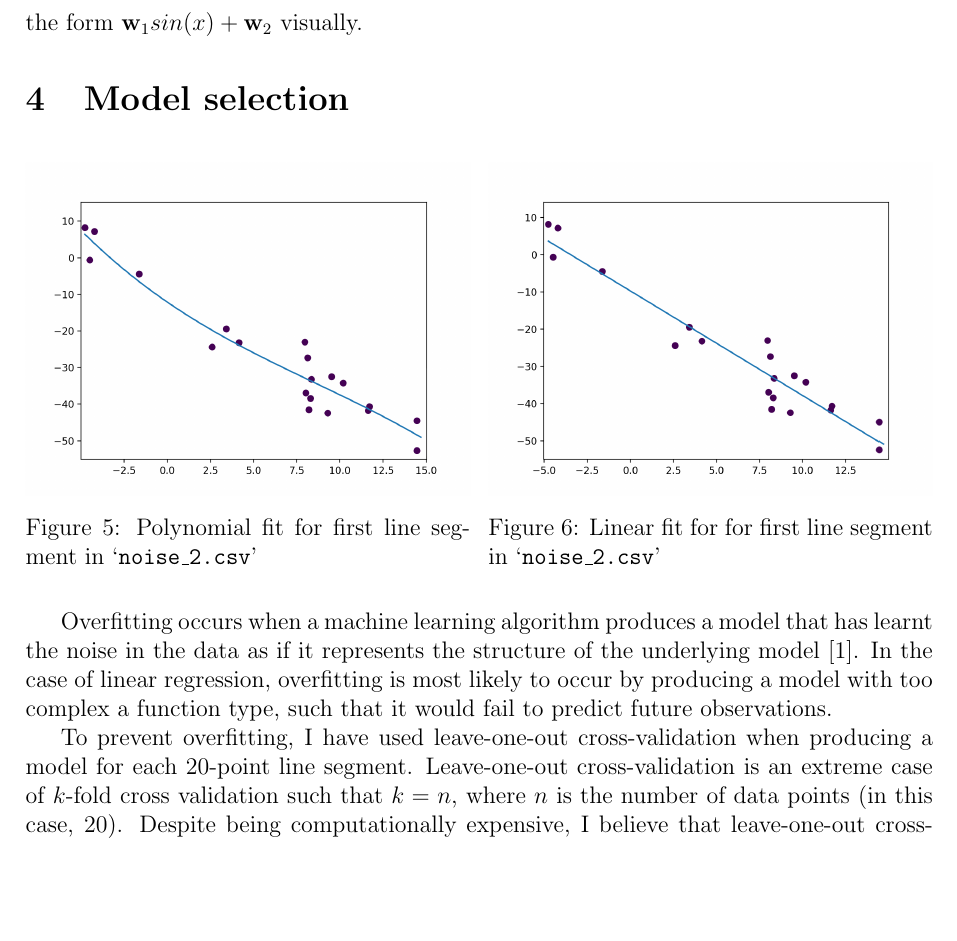
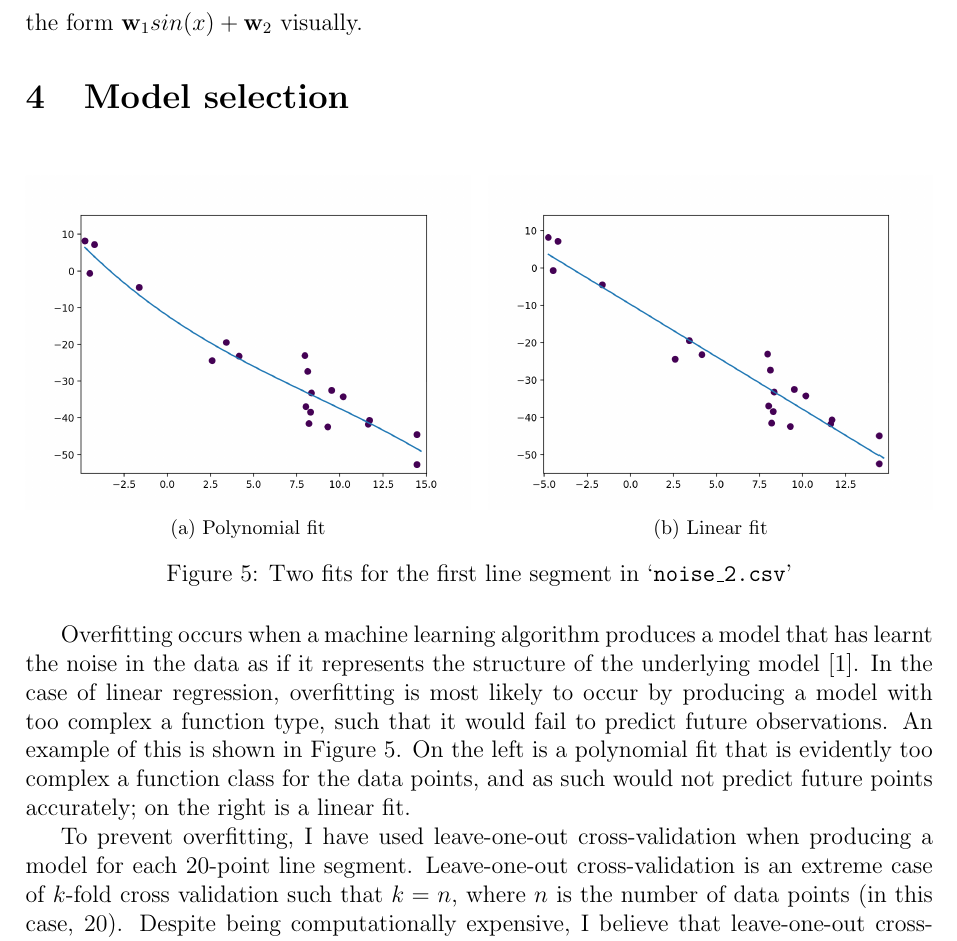
Before and after one commit to georgeherbert/an-unknown-signal, a LaTeX paper (report/report.tex): part of page 3 of 4, cut so that both start at the same text, the shorter picture padded with empty space. Compiled offline with pdfLaTeX.

Commit message:
Added two plots for model selection section

```diff
--- a/report/report.tex
+++ b/report/report.tex
@@ -3,7 +3,7 @@
 \usepackage{physics}
 \usepackage{amsmath}
 \usepackage{graphicx}
-\usepackage{caption}
+\usepackage{subfig}
 
 \author{
   George Herbert\\
@@ -180,18 +180,12 @@ the form $\vb{w}_{1}sin(x) + \vb{w}_{2}$ visually.
 \section{Model selection}
 
 \begin{figure}[htbp]
-\centering
-\begin{minipage}[b]{.49\textwidth}
-    \includegraphics[width=\textwidth]{images/noise_2_0_polynomial.png}
-    \caption{Polynomial fit for first line segment in `\texttt{noise\_2.csv}'}
-    \label{fig:basic_5.csv}
-\end{minipage}
-\hfill
-\begin{minipage}[b]{.49\textwidth}
-    \includegraphics[width=\textwidth]{images/noise_2_0_linear.png}
-    \caption{Linear fit for for first line segment in `\texttt{noise\_2.csv}'}
-    \label{fig:adv_3.csv}
-\end{minipage}
+    \centering
+    \subfloat[Polynomial fit]{\includegraphics[width=0.49\textwidth]{images/noise_2_0_polynomial.png}\label{fig:f1}}
+    \hfill
+    \subfloat[Linear fit]{\includegraphics[width=0.49\textwidth]{images/noise_2_0_linear.png}\label{fig:f2}}
+    \caption{Two fits for the first line segment in `\texttt{noise\_2.csv}'}
+    \label{fig:noise_2.csv}
 \end{figure}
 
 Overfitting occurs when a machine learning algorithm
@@ -201,6 +195,10 @@ model \cite{MSMI}.
 In the case of linear regression, overfitting is most
 likely to occur by producing a model with too complex a function
 type, such that it would fail to predict future observations.
+An example of this is shown in Figure \ref{fig:noise_2.csv}.
+On the left is a polynomial fit that is evidently too complex
+a function class for the data points, and as such would not
+predict future points accurately; on the right is a linear fit.
 
 To prevent overfitting, I have used leave-one-out
 cross-validation when producing a model for each 20-point
```
Also changed, not shown: report/report.pdf.
